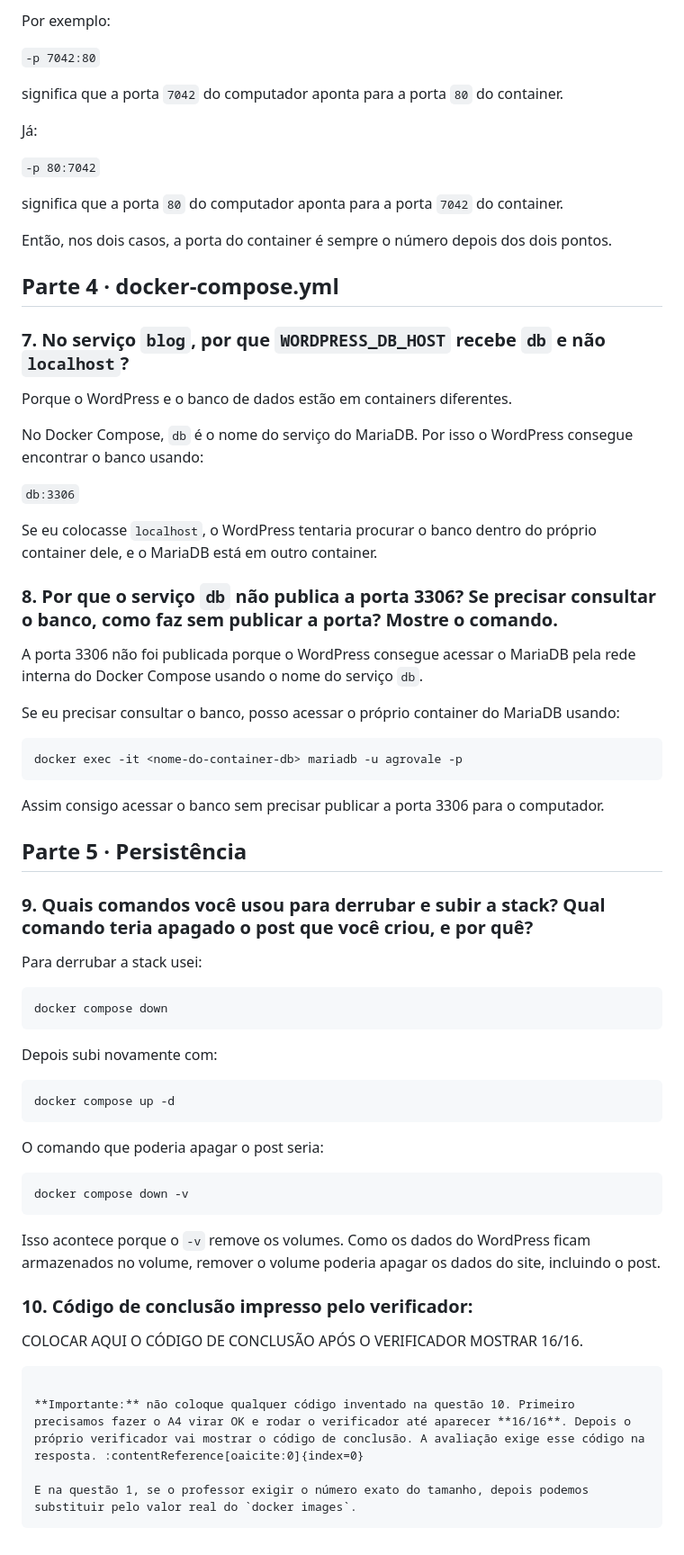
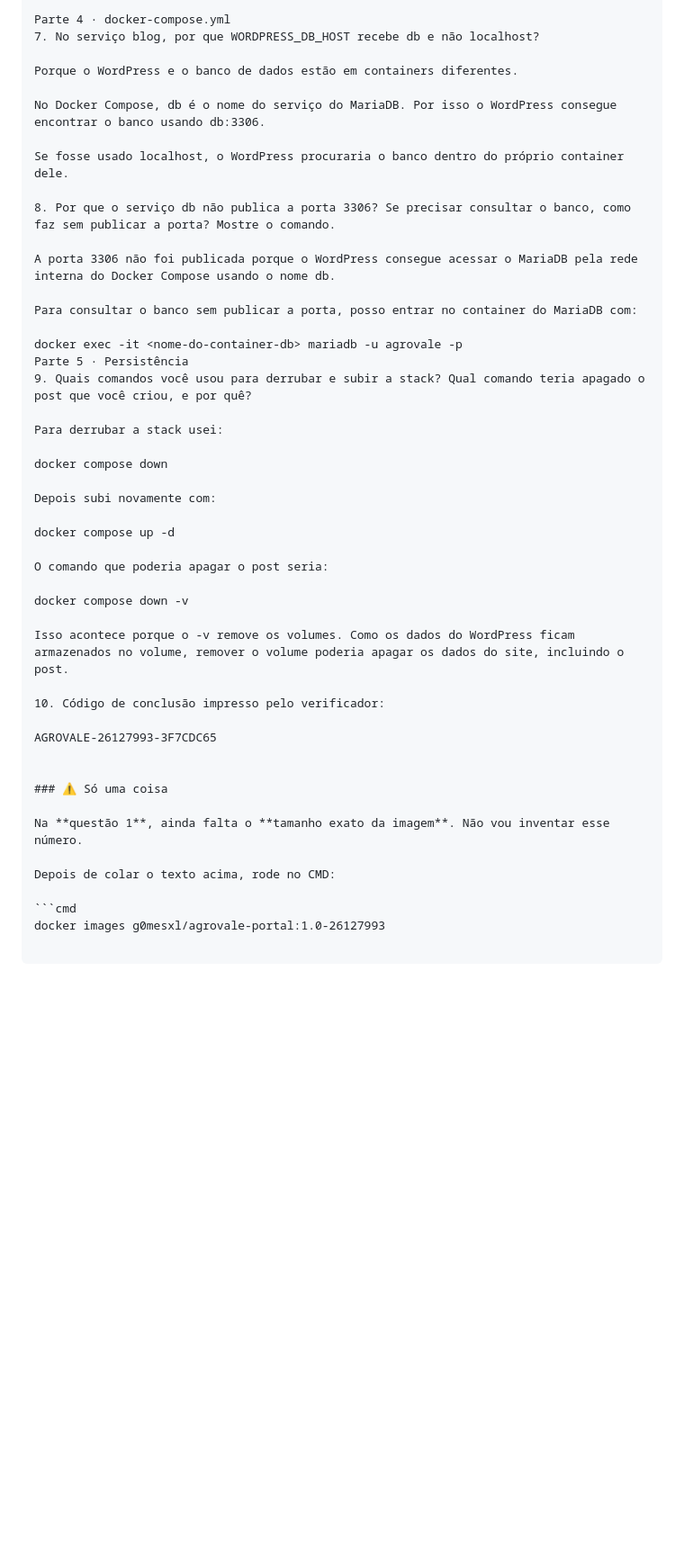
Before and after one commit to lucasgsilva102-oss/avaliacao-docker-26127993, a Markdown page: respostas.md, the part around one of its changes. Shown at 90% size. Drawn GitHub-style; blank space fills up the shorter version.

````diff
--- a/respostas.md
+++ b/respostas.md
@@ -65,73 +50,47 @@ A diferença é que o primeiro número é a porta do meu computador e o segundo
 
-Por exemplo:
-
-`-p 7042:80`
-
-significa que a porta `7042` do computador aponta para a porta `80` do container.
-
-Já:
-
-`-p 80:7042`
-
-significa que a porta `80` do computador aponta para a porta `7042` do container.
-
-Então, nos dois casos, a porta do container é sempre o número depois dos dois pontos.
-
-## Parte 4 · docker-compose.yml
-
-### 7. No serviço `blog`, por que `WORDPRESS_DB_HOST` recebe `db` e não `localhost`?
+Parte 4 · docker-compose.yml
+7. No serviço blog, por que WORDPRESS_DB_HOST recebe db e não localhost?
 
 Porque o WordPress e o banco de dados estão em containers diferentes.
 
-No Docker Compose, `db` é o nome do serviço do MariaDB. Por isso o WordPress consegue encontrar o banco usando:
+No Docker Compose, db é o nome do serviço do MariaDB. Por isso o WordPress consegue encontrar o banco usando db:3306.
 
-`db:3306`
+Se fosse usado localhost, o WordPress procuraria o banco dentro do próprio container dele.
 
-Se eu colocasse `localhost`, o WordPress tentaria procurar o banco dentro do próprio container dele, e o MariaDB está em outro container.
+8. Por que o serviço db não publica a porta 3306? Se precisar consultar o banco, como faz sem publicar a porta? Mostre o comando.
 
-### 8. Por que o serviço `db` não publica a porta 3306? Se precisar consultar o banco, como faz sem publicar a porta? Mostre o comando.
+A porta 3306 não foi publicada porque o WordPress consegue acessar o MariaDB pela rede interna do Docker Compose usando o nome db.
 
-A porta 3306 não foi publicada porque o WordPress consegue acessar o MariaDB pela rede interna do Docker Compose usando o nome do serviço `db`.
+Para consultar o banco sem publicar a porta, posso entrar no container do MariaDB com:
 
-Se eu precisar consultar o banco, posso acessar o próprio container do MariaDB usando:
-
-```cmd
 docker exec -it <nome-do-container-db> mariadb -u agrovale -p
-```
-
-Assim consigo acessar o banco sem precisar publicar a porta 3306 para o computador.
-
-## Parte 5 · Persistência
-
-### 9. Quais comandos você usou para derrubar e subir a stack? Qual comando teria apagado o post que você criou, e por quê?
+Parte 5 · Persistência
+9. Quais comandos você usou para derrubar e subir a stack? Qual comando teria apagado o post que você criou, e por quê?
 
 Para derrubar a stack usei:
 
-```cmd
 docker compose down
-```
 
 Depois subi novamente com:
 
-```cmd
 docker compose up -d
-```
 
 O comando que poderia apagar o post seria:
 
+docker compose down -v
+
+Isso acontece porque o -v remove os volumes. Como os dados do WordPress ficam armazenados no volume, remover o volume poderia apagar os dados do site, incluindo o post.
+
+10. Código de conclusão impresso pelo verificador:
+
+AGROVALE-26127993-3F7CDC65
+
+
+### ⚠️ Só uma coisa
+
+Na **questão 1**, ainda falta o **tamanho exato da imagem**. Não vou inventar esse número.
+
+Depois de colar o texto acima, rode no CMD:
+
 ```cmd
-docker compose down -v
-```
-
-Isso acontece porque o `-v` remove os volumes. Como os dados do WordPress ficam armazenados no volume, remover o volume poderia apagar os dados do site, incluindo o post.
-
-### 10. Código de conclusão impresso pelo verificador:
-
-COLOCAR AQUI O CÓDIGO DE CONCLUSÃO APÓS O VERIFICADOR MOSTRAR 16/16.
-
-```
-
-**Importante:** não coloque qualquer código inventado na questão 10. Primeiro precisamos fazer o A4 virar OK e rodar o verificador até aparecer **16/16**. Depois o próprio verificador vai mostrar o código de conclusão. A avaliação exige esse código na resposta. :contentReference[oaicite:0]{index=0}
-
-E na questão 1, se o professor exigir o número exato do tamanho, depois podemos substituir pelo valor real do `docker images`.
-```
+docker images g0mesxl/agrovale-portal:1.0-26127993
````
Also changed, not shown: other parts of respostas.md (+23 -38 lines).
